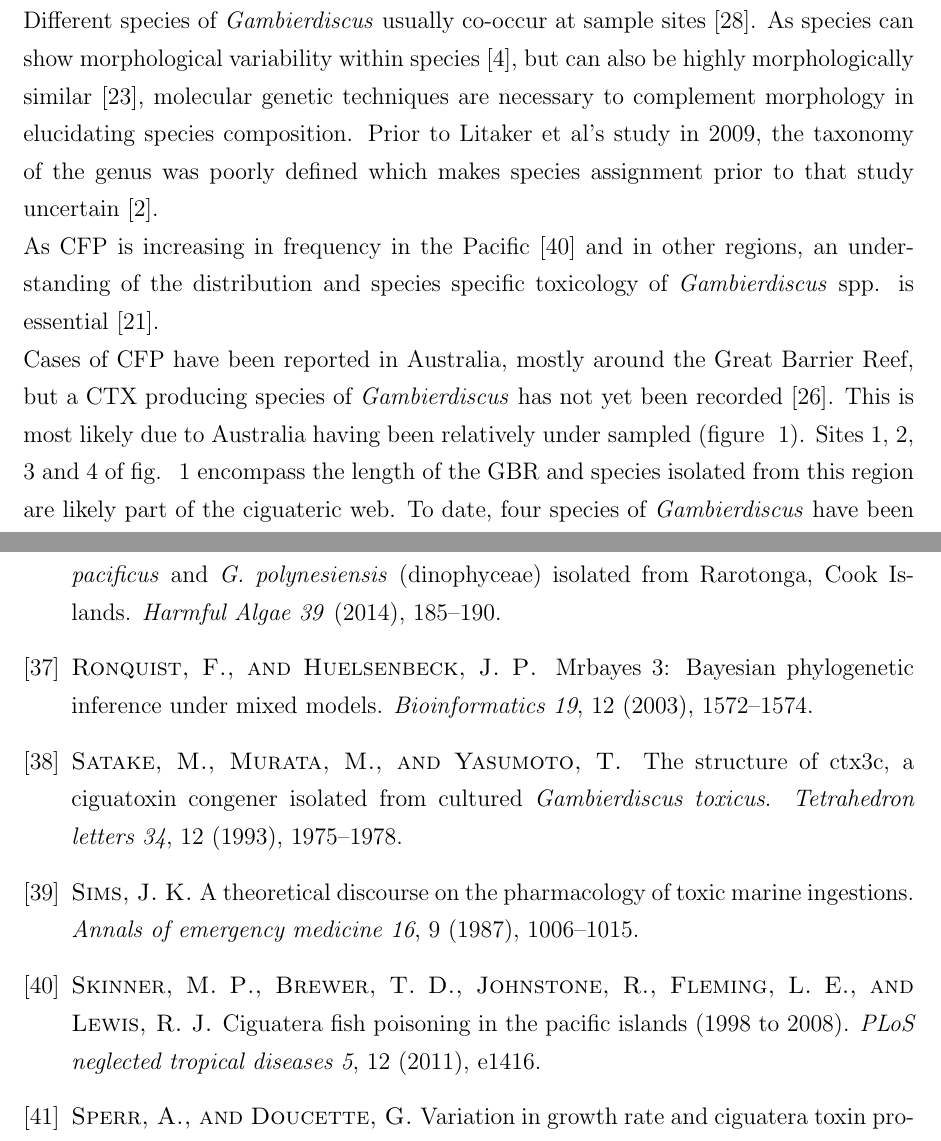
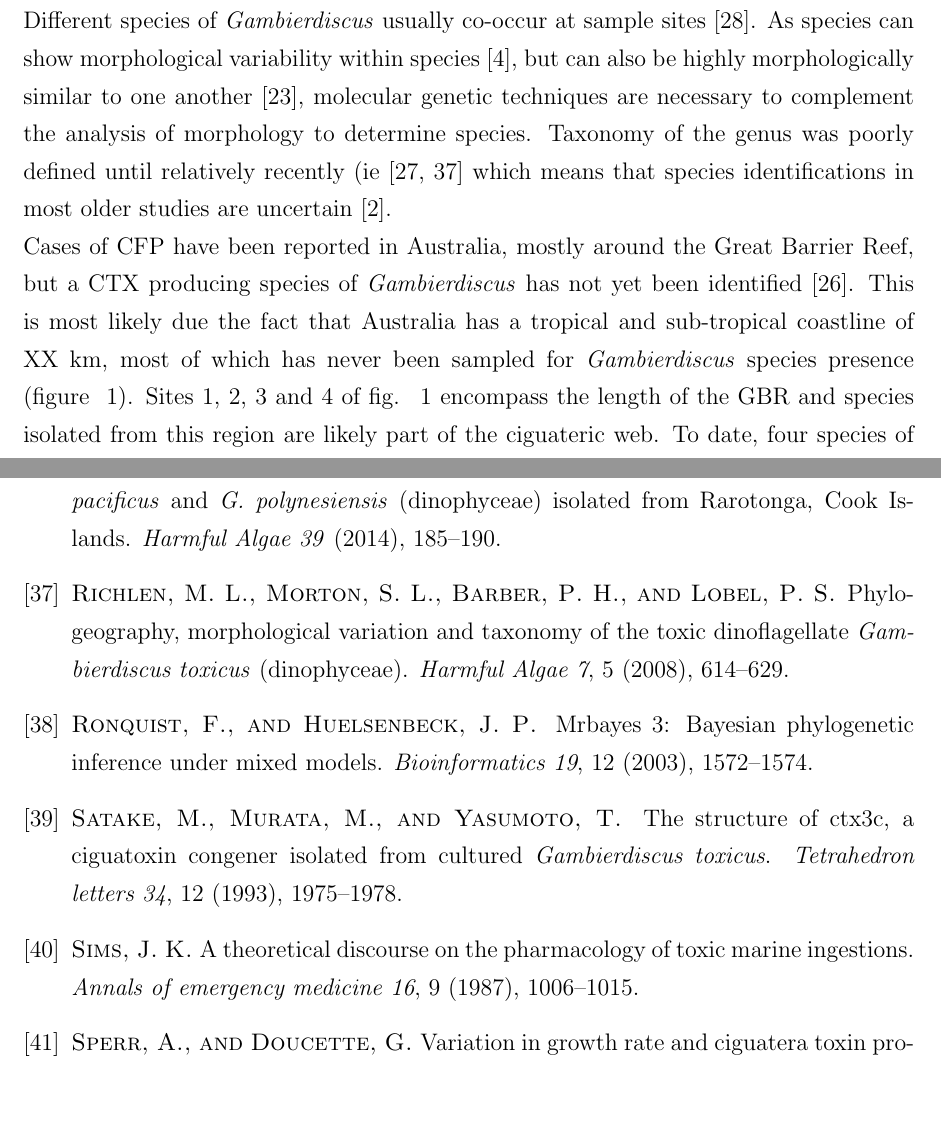
Before and after one commit to bubblegirl/review, a LaTeX document (new_gambierdiscus_paper.tex): two parts of pages 4 and 31 of 32, joined at a grey line, cut so that both start at the same text, the shorter picture padded with empty space. Compiled offline with pdfLaTeX.

Commit message:
feb5 shauna v2 comments #2

```diff
--- a/new_gambierdiscus_paper.tex
+++ b/new_gambierdiscus_paper.tex
@@ -3,7 +3,7 @@
 \usepackage{placeins}
 %\usepackage[numbib]{tocbibind}
 \usepackage{rotating}
-\usepackage[square,sort,comma,authoryear]{natbib}
+\usepackage[square,sort,comma,numbers]{natbib}
 \usepackage{graphicx}
 \usepackage{tabularx}
 \linespread{1.3}
@@ -60,13 +60,13 @@ The suite of toxins produced by \emph{Gambierdiscus} varies between species. Bio
 Some \emph{Gambierdiscus} species have been classified as endemic to either the Pacific or Atlantic Oceans, while others have been found globally distributed \citep{berdalet2012global,litaker2010global}. %It has been suggested that with more extensive sampling, the distribution is likely to be global for all \emph{Gambierdiscus} species \citep{testerICHA}.
 However, the current understanding about \emph{Gambierdiscus} distribution and abundance is fragmentary due to the paucity of studies worldwide, the continued discovery of new species, difficulty with species identification with light microscopy and the comparatively lower sampling frequency in the Atlantic Ocean \citep{berdalet2012global,nishimura2014morphology}.
 
-Different species of \emph{Gambierdiscus} usually co-occur at sample sites \citep{litaker2010global}. As species can show morphological variability within species \citep{bravo2014cellular}, but can also be highly morphologically similar \citep{kohli2014high}, molecular genetic techniques are necessary to complement morphology in elucidating species composition. Prior to Litaker et al's study in 2009, the taxonomy of the genus was poorly defined which makes species assignment prior to that study uncertain \citep{berdalet2012global}. %Morphology alongside genetic tools can identify species with a high certainty.
+Different species of \emph{Gambierdiscus} usually co-occur at sample sites \citep{litaker2010global}. As species can show morphological variability within species \citep{bravo2014cellular}, but can also be highly morphologically similar to one another \citep{kohli2014high}, molecular genetic techniques are necessary to complement the analysis of morphology to determine species. Taxonomy of the genus was poorly defined until relatively recently (ie \citep{litaker2009taxonomy,richlen2008phylogeography} which means that species identifications in most older studies are uncertain \citep{berdalet2012global}. %Morphology alongside genetic tools can identify species with a high certainty.
 
 %Annual reported CFP cases are estimated up to 500,000 globally and are responsible for 80 to 96 \% of human poisoning from consuming seafood \citep{fleming1998seafood,grandjean2008centers}. ---> check ref
- As CFP is increasing in frequency in the Pacific \citep{skinner2011ciguatera} and in other regions, an understanding of the distribution and species specific toxicology of \emph{Gambierdiscus} spp. is essential \citep{globalcig}.
+ %As CFP is increasing in frequency in the Pacific \citep{skinner2011ciguatera} and in other regions, an understanding of the distribution and species specific toxicology of \emph{Gambierdiscus} spp. is essential \citep{globalcig}.
 
 %\subsection{australia}
-Cases of CFP have been reported in Australia, mostly around the Great Barrier Reef, but a CTX producing species of \emph{Gambierdiscus} has not yet been recorded \citep{lewis2006ciguatera}. This is most likely due to Australia having been relatively under sampled (figure ~\ref{fig:OzSites}). Sites 1, 2, 3 and 4 of fig. ~\ref{fig:OzSites} encompass the length of the GBR and species isolated from this region are likely part of the ciguateric web. To date, four species of \emph{Gambierdiscus} have been identified in Australia (table ~\ref{tbl:OzTable}) in Queensland and New South Wales. \emph{Gambierdiscus} was also detected as part of benthic dinoflagellate communities via pyrosequencing in Western Australia, however could only be identified to genus level \citep{kohli2014cob}.
+Cases of CFP have been reported in Australia, mostly around the Great Barrier Reef, but a CTX producing species of \emph{Gambierdiscus} has not yet been identified \citep{lewis2006ciguatera}. This is most likely due the fact that Australia has a tropical and sub-tropical coastline of XX km, most of which has never been sampled for \textit{Gambierdiscus} species presence  (figure ~\ref{fig:OzSites}). Sites 1, 2, 3 and 4 of fig. ~\ref{fig:OzSites} encompass the length of the GBR and species isolated from this region are likely part of the ciguateric web. To date, four species of \emph{Gambierdiscus} have been identified in Australia (table ~\ref{tbl:OzTable}) in Queensland and New South Wales. \emph{Gambierdiscus} was also detected as part of benthic dinoflagellate communities via pyrosequencing in Western Australia, however could only be identified to genus level \citep{kohli2014cob}.
 In 1994 Lewis et al reported three analogues of MTX, designated MTX-1, MTX-2 and MTX-3, isolated from a \emph{Gambierdiscus} sp. in Queensland, Australia \citep{holmes1994purification}. As this discovery pre-dates the understanding that \emph{Gambierdiscus} includes more species than \emph{G. toxicus}, it is unclear from which species these analogues were isolated.
 It is highly likely that many more \emph{Gambierdiscus} species are present at the sites, as in each case, the studies represent only single or short term sampling events at one location within a site. Hence the toxicity of strains from Australia is largely unknown, and their distribution along the Australian coast are relatively unexplored. %Consequently, the causative agent for CFP in Australia has not yet been determined. \\
 
```
